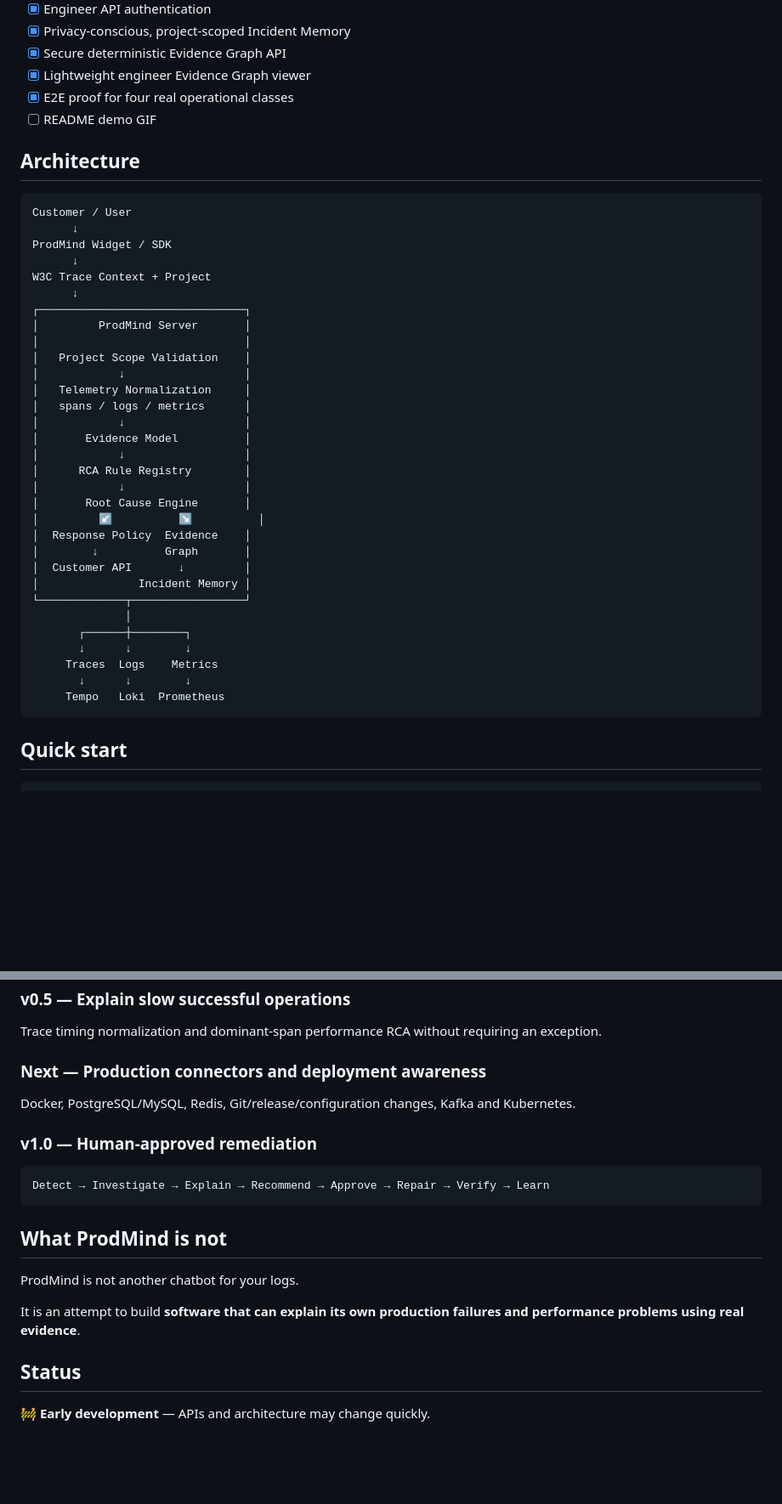
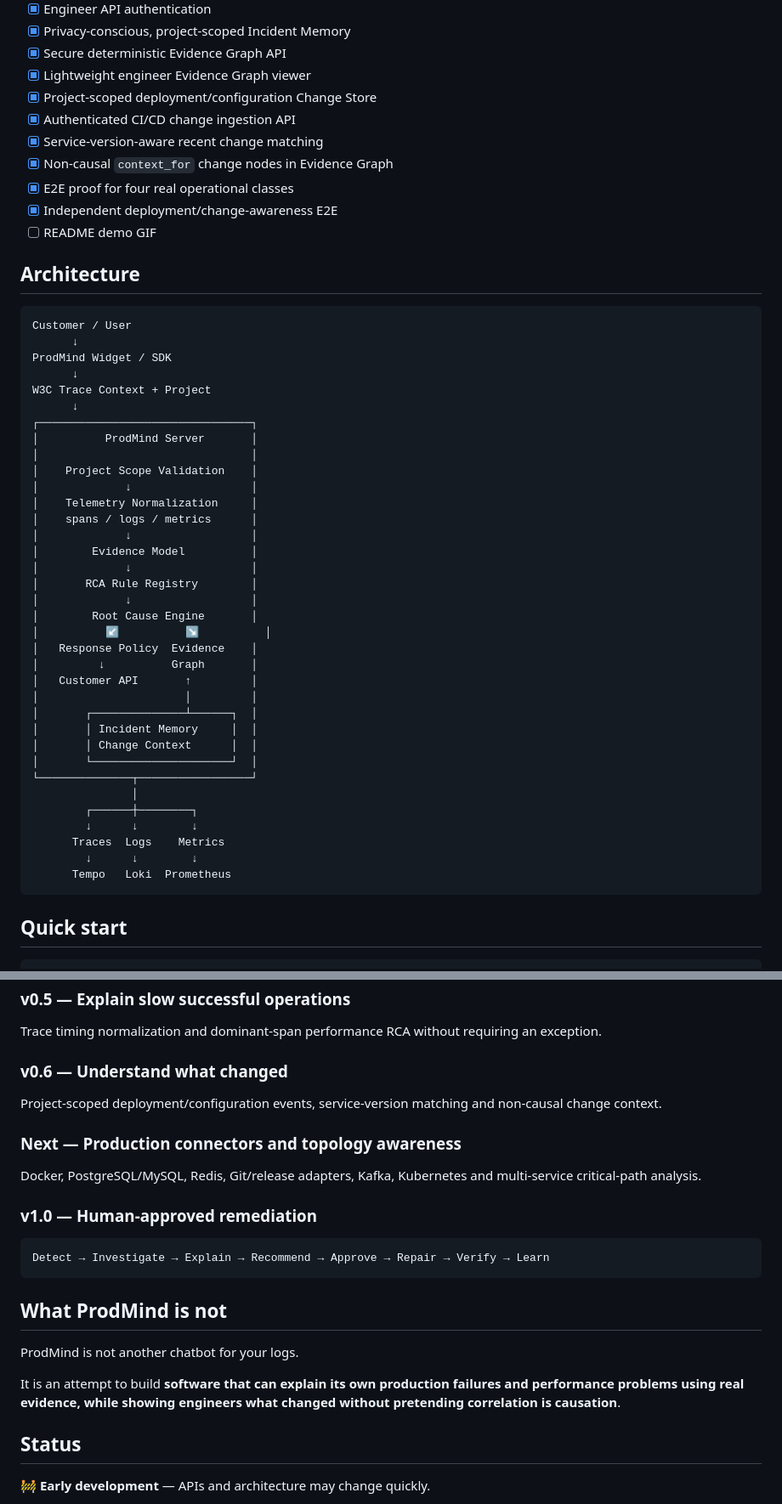
Before and after one commit to kakaluote155/ProdMind, a Markdown page: README.md, 2 parts joined by grey strips. Shown at 85% size. Rendered like a GitHub page; blank space fills up the shorter version.

````diff
--- a/README.md
+++ b/README.md
@@ -227,7 +298,12 @@ Diagnosed incidents can become project-scoped reusable operational knowledge. Th
 - [x] Privacy-conscious, project-scoped Incident Memory
 - [x] Secure deterministic Evidence Graph API
 - [x] Lightweight engineer Evidence Graph viewer
+- [x] Project-scoped deployment/configuration Change Store
+- [x] Authenticated CI/CD change ingestion API
+- [x] Service-version-aware recent change matching
+- [x] Non-causal `context_for` change nodes in Evidence Graph
 - [x] E2E proof for four real operational classes
+- [x] Independent deployment/change-awareness E2E
 - [ ] README demo GIF
 
 ## Architecture
@@ -239,31 +315,35 @@ ProdMind Widget / SDK
       ↓
 W3C Trace Context + Project
       ↓
-┌───────────────────────────────┐
-│         ProdMind Server       │
-│                               │
-│   Project Scope Validation    │
-│            ↓                  │
-│   Telemetry Normalization     │
-│   spans / logs / metrics      │
-│            ↓                  │
-│       Evidence Model          │
-│            ↓                  │
-│      RCA Rule Registry        │
-│            ↓                  │
-│       Root Cause Engine       │
-│         ↙          ↘          │
-│  Response Policy  Evidence    │
-│        ↓          Graph       │
-│  Customer API       ↓         │
-│               Incident Memory │
-└─────────────┬─────────────────┘
-              │
-       ┌──────┼────────┐
-       ↓      ↓        ↓
-     Traces  Logs    Metrics
-       ↓      ↓        ↓
-     Tempo   Loki  Prometheus
+┌────────────────────────────────┐
+│          ProdMind Server       │
+│                                │
+│    Project Scope Validation    │
+│             ↓                  │
+│    Telemetry Normalization     │
+│    spans / logs / metrics      │
+│             ↓                  │
+│        Evidence Model          │
+│             ↓                  │
+│       RCA Rule Registry        │
+│             ↓                  │
+│        Root Cause Engine       │
+│          ↙          ↘          │
+│   Response Policy  Evidence    │
+│         ↓          Graph       │
+│   Customer API       ↑         │
+│                      │         │
+│       ┌──────────────┴──────┐  │
+│       │ Incident Memory     │  │
+│       │ Change Context      │  │
+│       └─────────────────────┘  │
+└──────────────┬─────────────────┘
+               │
+        ┌──────┼────────┐
+        ↓      ↓        ↓
+      Traces  Logs    Metrics
+        ↓      ↓        ↓
+      Tempo   Loki  Prometheus
 ```
 
 ## Quick start
@@ -336,9 +417,13 @@ Prometheus, normalized metrics and metric-corroborated resource/capacity RCA.
 
 Trace timing normalization and dominant-span performance RCA without requiring an exception.
 
-### Next — Production connectors and deployment awareness
+### v0.6 — Understand what changed
 
-Docker, PostgreSQL/MySQL, Redis, Git/release/configuration changes, Kafka and Kubernetes.
+Project-scoped deployment/configuration events, service-version matching and non-causal change context.
+
+### Next — Production connectors and topology awareness
+
+Docker, PostgreSQL/MySQL, Redis, Git/release adapters, Kafka, Kubernetes and multi-service critical-path analysis.
 
 ### v1.0 — Human-approved remediation
 
@@ -350,7 +435,7 @@ Detect → Investigate → Explain → Recommend → Approve → Repair → Veri
 
 ProdMind is not another chatbot for your logs.
 
-It is an attempt to build **software that can explain its own production failures and performance problems using real evidence**.
+It is an attempt to build **software that can explain its own production failures and performance problems using real evidence, while showing engineers what changed without pretending correlation is causation**.
 
 ## Status
 
````
Also changed, not shown: other parts of README.md (+82 -10 lines).
